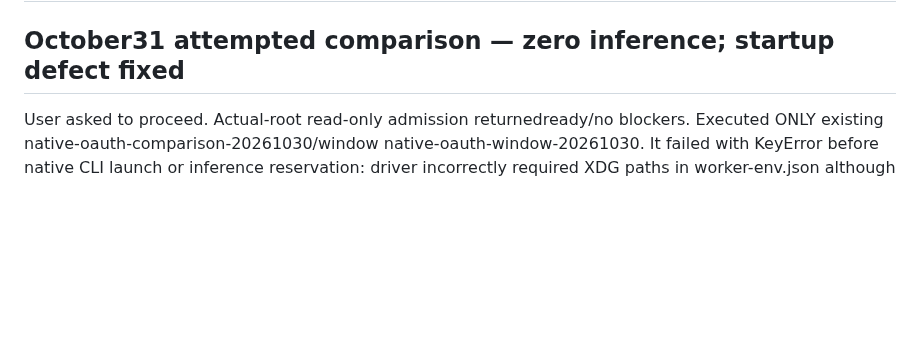
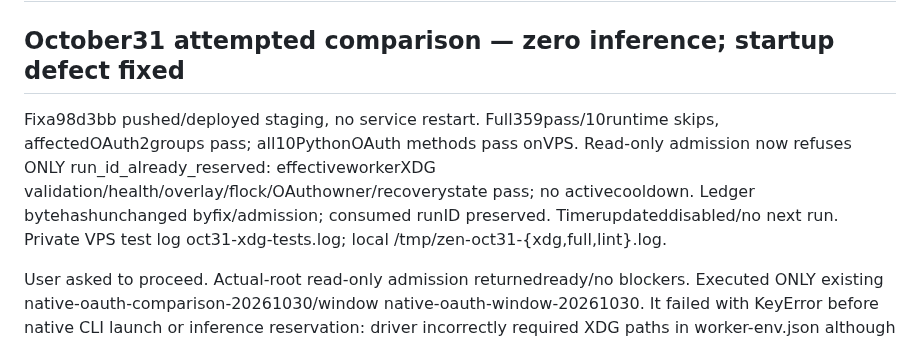
Before and after one commit to anschmieg/tokligence-gateway, a Markdown page: native/opencode/AUTONOMOUS.md, the part around the change. Rendered like a GitHub page; blank space fills up the shorter version.

Commit message:
docs: record zero-inference attempt and validated runtime-path fix

```diff
--- a/native/opencode/AUTONOMOUS.md
+++ b/native/opencode/AUTONOMOUS.md
@@ -1,6 +1,8 @@
 # OpenCode Zen completion checkpoint
 
 ## October31 attempted comparison — zero inference; startup defect fixed
+
+Fixa98d3bb pushed/deployed staging, no service restart. Full359pass/10runtime skips, affectedOAuth2groups pass; all10PythonOAuth methods pass onVPS. Read-only admission now refuses ONLY run_id_already_reserved: effectiveworkerXDG validation/health/overlay/flock/OAuthowner/recoverystate pass; no activecooldown. Ledger bytehashunchanged byfix/admission; consumed runID preserved. Timerupdateddisabled/no next run. Private VPS test log oct31-xdg-tests.log; local /tmp/zen-oct31-{xdg,full,lint}.log.
 
 User asked to proceed. Actual-root read-only admission returnedready/no blockers. Executed ONLY existing native-oauth-comparison-20261030/window native-oauth-window-20261030. It failed with KeyError before native CLI launch or inference reservation: driver incorrectly required XDG paths in worker-env.json although launcher injects them into the live worker process. Report requests0/output0, reference/gatewayfalse, errorKeyError; no new429/provider response. Both ownedservices restored. ExistingrunID remains consumed; no replay/newrun/window created to retry. Old expired cooldown retained unchanged. Private report live-reports/native-oauth-comparison-20261030.json.
 
```
